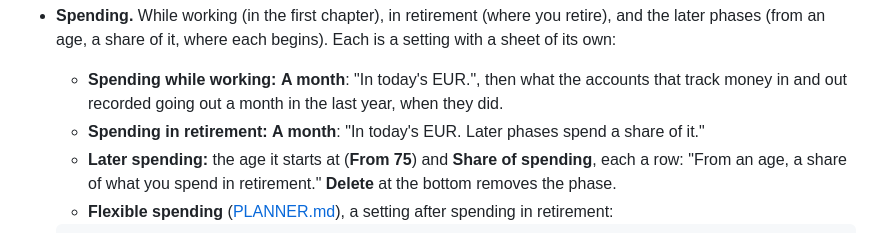
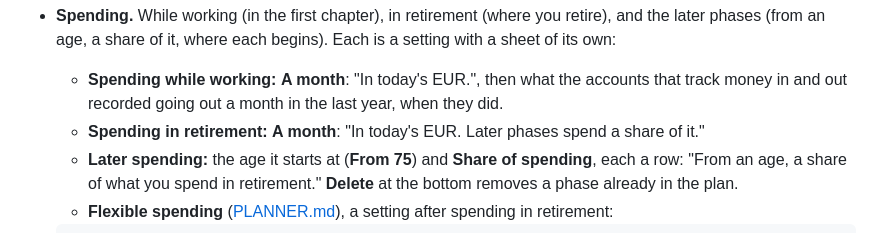
Before and after one commit to j23n/caniretireyet, a Markdown page: docs/UI.md, the part around the change. Drawn GitHub-style.

Commit message:
Say Delete removes only a later spending phase already in the plan
A new phase's sheet has no Delete.

Part of #23

Co-Authored-By: Claude Opus 5.5 <noreply@anthropic.com>
Claude-Session: https://claude.ai/code/session_01Fwk1tFwAr8GrRbvup4aPas

````diff
--- a/docs/UI.md
+++ b/docs/UI.md
@@ -588,7 +588,7 @@ The plan reads as a life ([PLANNER.md](PLANNER.md#chapters)): the answer first,
 - **Spending.** While working (in the first chapter), in retirement (where you retire), and the later phases (from an age, a share of it, where each begins). Each is a setting with a sheet of its own:
   - **Spending while working:** **A month**: "In today's EUR.", then what the accounts that track money in and out recorded going out a month in the last year, when they did.
   - **Spending in retirement:** **A month**: "In today's EUR. Later phases spend a share of it."
-  - **Later spending:** the age it starts at (**From 75**) and **Share of spending**, each a row: "From an age, a share of what you spend in retirement." **Delete** at the bottom removes the phase.
+  - **Later spending:** the age it starts at (**From 75**) and **Share of spending**, each a row: "From an age, a share of what you spend in retirement." **Delete** at the bottom removes a phase already in the plan.
   - **Flexible spending** ([PLANNER.md](PLANNER.md#flexible-spending)), a setting after spending in retirement:
 
   ```
````
